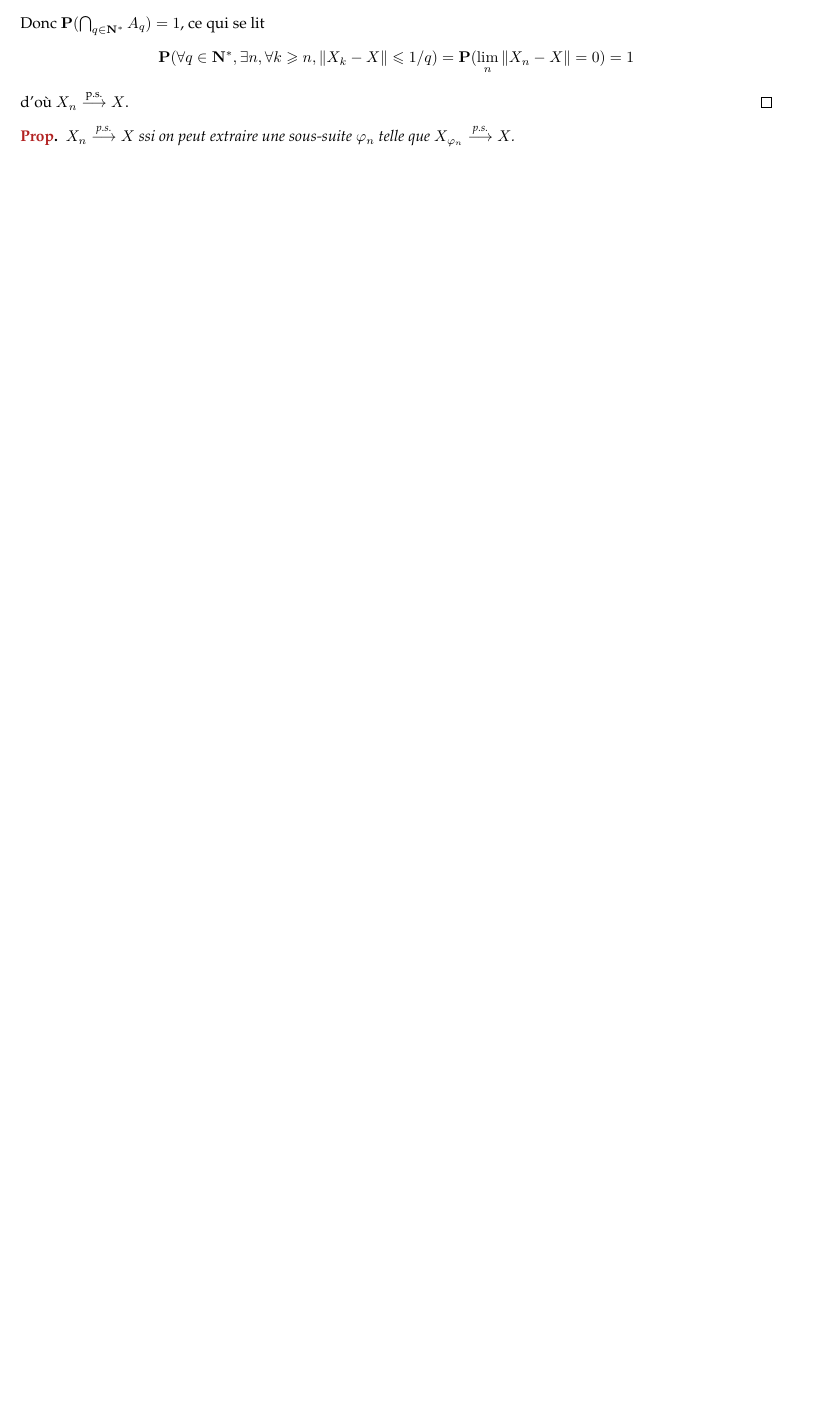
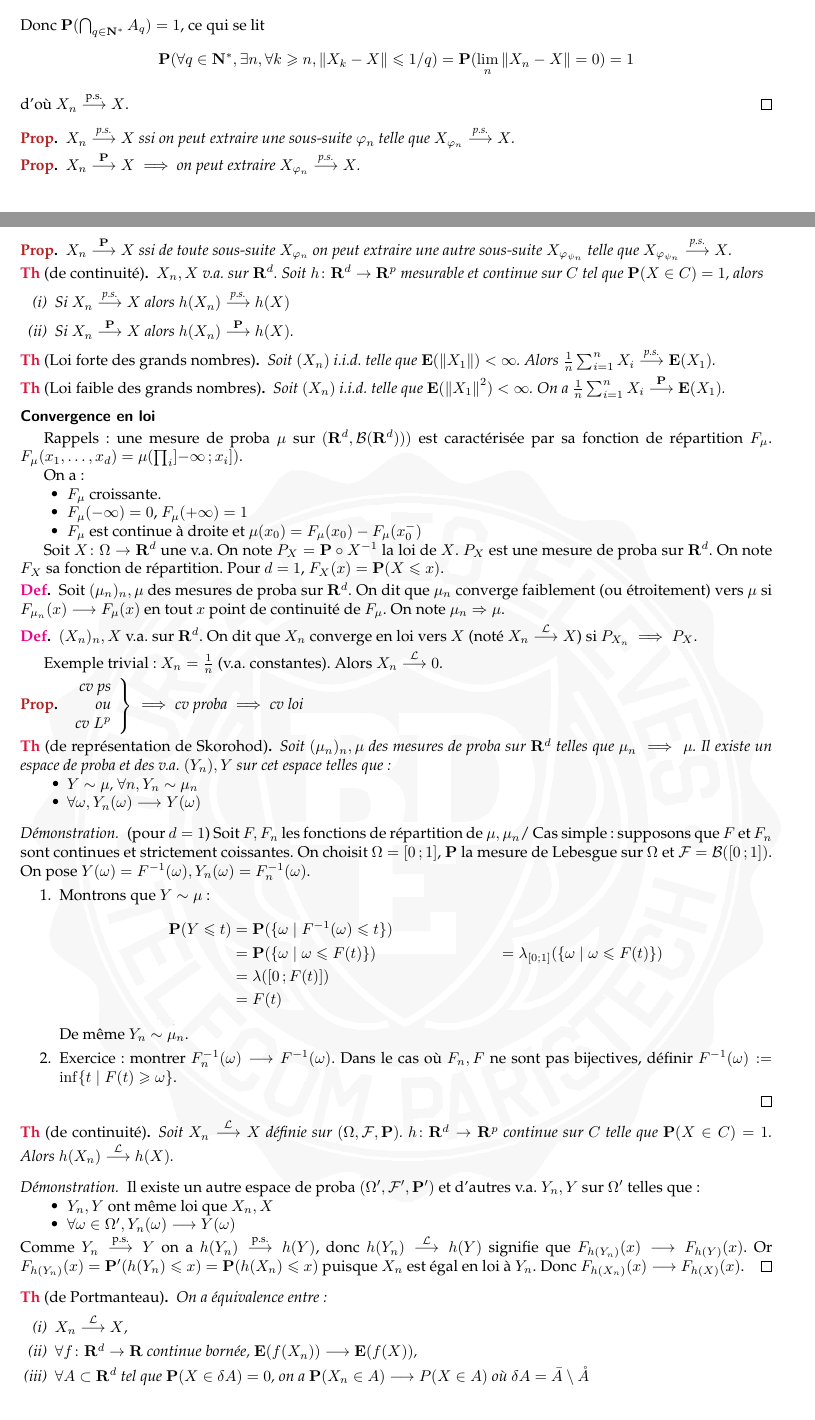
Before and after one commit to RegisGourdel/Entraide_Telecom, a LaTeX document (MACS203b/Fiche MACS203b.tex, which reads MACS203b/chapitre1.tex): part of the page before the commit and two parts of pages 1 and 2 of 3 after it, the two joined at a grey line, cut so that both start at the same text, the shorter picture padded with empty space. Compiled offline with pdfLaTeX.

Commit message:
Ajouts en MACS203b

```diff
--- a/MACS203b/chapitre1.tex
+++ b/MACS203b/chapitre1.tex
@@ -86,3 +86,127 @@
 	\begin{pop}
 		$X_n \overset{\text{p.s.}}{\longrightarrow} X$ ssi on peut extraire une sous-suite $\varphi_n$ telle que $X_{\varphi_n} \overset{\text{p.s.}}{\longrightarrow} X$.
 	\end{pop}
+
+	\begin{pop}
+		$X_n \overset{\proba}{\longrightarrow} X \implies$ on peut extraire $X_{\varphi_n} \overset{\text{p.s.}}{\longrightarrow} X$.
+	\end{pop}
+
+	\begin{pop}
+		$X_n \overset{\proba}{\longrightarrow} X$ ssi de toute sous-suite $X_{\varphi_n}$ on peut extraire une autre sous-suite $X_{\varphi_{\psi_n}}$ telle que $X_{\varphi_{\psi_n}} \overset{\text{p.s.}}{\longrightarrow} X$.
+	\end{pop}
+
+	\begin{thm}[de continuité]
+		$X_n, X$ v.a. sur $\R^d$.
+		Soit $h \colon \R^d \to \R^p$ mesurable et continue sur $C$ tel que $\proba(X \in C) = 1$, alors
+		\begin{enumerate}[(i)]
+			\item Si $X_n \overset{\text{p.s.}}{\longrightarrow} X$ alors $h(X_n) \overset{\text{p.s.}}{\longrightarrow} h(X)$
+			\item Si $X_n \overset{\proba}{\longrightarrow} X$ alors $h(X_n) \overset{\proba}{\longrightarrow} h(X)$.
+		\end{enumerate}
+	\end{thm}
+
+	\begin{thm}[Loi forte des grands nombres]
+		Soit $(X_n)$ i.i.d. telle que $\esp(\norme{X_1}) < \infty$.
+		Alors $\frac{1}{n} \sum_{i = 1}^n X_i \overset{\text{p.s.}}{\longrightarrow} \esp(X_1)$.
+	\end{thm}
+
+	\begin{thm}[Loi faible des grands nombres]
+		Soit $(X_n)$ i.i.d. telle que $\esp(\norme{X_1}^2) < \infty$.
+		On a $\frac{1}{n} \sum_{i = 1}^n X_i \overset{\proba}{\longrightarrow} \esp(X_1)$.
+	\end{thm}
+
+
+\subsection{Convergence en loi}
+
+	Rappels : une mesure de proba $\mu$ sur $(\R^d, \mathcal{B}(\R^d)))$ est caractérisée par sa fonction de répartition $F_\mu$.
+	$F_\mu(x_1,\ldots,x_d) = \mu(\prod_i \intof{-\infty}{x_i})$.
+
+	On a :
+	\begin{itemize}
+		\item[\textbullet] $F_\mu$ croissante.
+		\item[\textbullet] $F_\mu(-\infty) = 0$, $F_\mu(+\infty) = 1$
+		\item[\textbullet] $F_\mu$ est continue à droite et $\mu({x_0}) = F_\mu(x_0) - F_\mu(x_0^-)$
+	\end{itemize}
+
+	Soit $X \colon \Omega \to \R^d$ une v.a.
+	On note $P_X = \proba \circ X^{-1}$ la loi de $X$.
+	$P_X$ est une mesure de proba sur $\R^d$.
+	On note $F_X$ sa fonction de répartition.
+	Pour $d = 1$, $F_X(x) = \proba(X \leq x)$.
+
+	\begin{defn}
+		Soit $(\mu_n)_n, \mu$ des mesures de proba sur $\R^d$.
+		On dit que $\mu_n$ converge faiblement (ou étroitement) vers $\mu$ si $F_{\mu_n}(x) \longrightarrow F_\mu(x)$ en tout $x$ point de continuité de $F_\mu$.
+		On note $\mu_n \Rightarrow \mu$.
+	\end{defn}
+
+	\begin{defn}
+		$(X_n)_n, X$ v.a. sur $\R^d$.
+		On dit que $X_n$ converge en loi vers $X$ (noté $X_n \overset{\mathcal{L}}{\longrightarrow} X$) si $P_{X_n} \implies P_X$.
+	\end{defn}
+
+	Exemple trivial : $X_n = \frac{1}{n}$ (v.a. constantes).
+	Alors $X_n \overset{\mathcal{L}}{\longrightarrow} 0$.
+
+	\begin{pop}
+		$\left. \begin{array}{r}
+			\text{cv ps} \\
+			\text{ou} \\
+			\text{cv}\ L^p \\
+		\end{array}\right\} \implies
+		\text{cv proba} \implies
+		\text{cv loi}$
+	\end{pop}
+
+	\begin{thm}[de représentation de Skorohod]
+		Soit $(\mu_n)_n, \mu$ des mesures de proba sur $\R^d$ telles que $\mu_n \implies \mu$.
+		Il existe un espace de proba et des v.a. $(Y_n), Y$ sur cet espace telles que :
+		\begin{itemize}
+			\item[\textbullet] $Y \sim \mu$, $\forall n, Y_n \sim \mu_n$
+			\item[\textbullet] $\forall \omega, Y_n(\omega) \longrightarrow Y(\omega)$
+		\end{itemize}
+	\end{thm}
+
+	\begin{proof}(pour $d = 1$)
+		Soit $F, F_n$ les fonctions de répartition de $\mu, \mu_n$/
+		Cas simple : supposons que $F$ et $F_n$ sont continues et strictement coissantes.
+		On choisit $\Omega = \inff{0}{1}$, $\proba$ la mesure de Lebesgue sur $\Omega$ et $\mathcal{F} = \mathcal{B}(\intff{0}{1})$.
+		On pose $Y(\omega) = F^{-1}(\omega), Y_n(\omega) = F_n^{-1}(\omega)$.
+		\begin{enumerate}
+			\item Montrons que $Y \sim \mu$ :
+				\begin{align*}
+				\proba(Y \leq t) & = \proba(\{ \omega \mid F^{-1}(\omega) \leq t \}) \\
+				                 & = \proba(\{ \omega \mid \omega \leq F(t) \})
+				                 & = \lambda_{\intff{0}{1}}( \{ \omega \mid \omega \leq F(t) \} ) \\
+				                 & = \lambda(\intff{0}{F(t)}) \\
+				                 & = F(t)
+				\end{align*}
+				De même $Y_n \sim \mu_n$.
+			\item Exercice : montrer $F_n^{-1}(\omega) \longrightarrow F^{-1}(\omega)$.
+				Dans le cas où $F_n, F$ ne sont pas bijectives, définir $F^{-1}(\omega) := \inf \{ t \mid F(t) \geq \omega \}$.
+		\end{enumerate}
+	\end{proof}
+
+	\begin{thm}[de continuité]
+		Soit $X_n \overset{\mathcal{L}}{\longrightarrow} X$ définie sur $(\Omega,\mathcal{F},\proba)$.
+		$h \colon \R^d \to \R^p$ continue sur $C$ telle que $\proba(X \in C) = 1$.
+		Alors  $h(X_n) \overset{\mathcal{L}}{\longrightarrow} h(X)$.
+	\end{thm}
+
+	\begin{proof}
+		Il existe un autre espace de proba $(\Omega', \mathcal{F}', \proba')$ et d'autres v.a. $Y_n, Y$ sur $\Omega'$ telles que :
+		\begin{itemize}
+			\item[\textbullet] $Y_n, Y$ ont même loi que $X_n, X$
+			\item[\textbullet] $\forall \omega \in \Omega', Y_n(\omega) \longrightarrow Y(\omega)$
+		\end{itemize}
+		Comme $Y_n \overset{\text{p.s.}}{\longrightarrow} Y$ on a $h(Y_n) \overset{\text{p.s.}}{\longrightarrow} h(Y)$, donc $h(Y_n) \overset{\mathcal{L}}{\longrightarrow} h(Y)$ signifie que $F_{h(Y_n)}(x) \longrightarrow F_{h(Y)}(x)$.
+		Or $F_{h(Y_n)}(x) = \proba'(h(Y_n) \leq x) = \proba(h(X_n) \leq x)$ puisque $X_n$ est égal en loi à $Y_n$.
+		Donc $F_{h(X_n)}(x) \longrightarrow F_{h(X)}(x)$.
+	\end{proof}
+
+	\begin{thm}[de Portmanteau]
+		On a équivalence entre :
+		\begin{enumerate}[(i)]
+			\item $X_n \overset{\mathcal{L}}{\longrightarrow} X$,
+			\item $\forall f \colon \R^d \to \R$ continue bornée, $\esp(f(X_n)) \longrightarrow \esp(f(X))$,
+			\item $\forall A \subset \R^d$ tel que $\proba(X \in \delta A) = 0$, on a $\proba(X_n \in A) \longrightarrow P(X \in A)$ où $\delta A = \Bar{A} \setminus \mathring{A}$
+		\end{enumerate}
@@ -88,0 +222 @@
+	\end{proof}
```
Also changed, not shown: MACS203b/chapitre1.tex (13 more changed lines).
